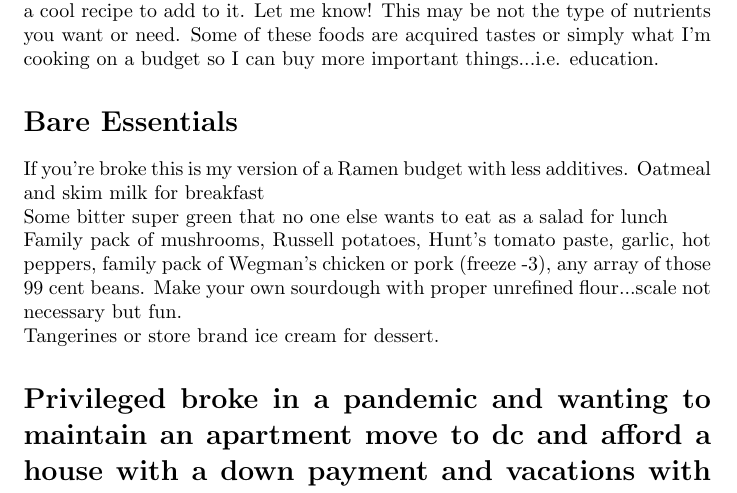
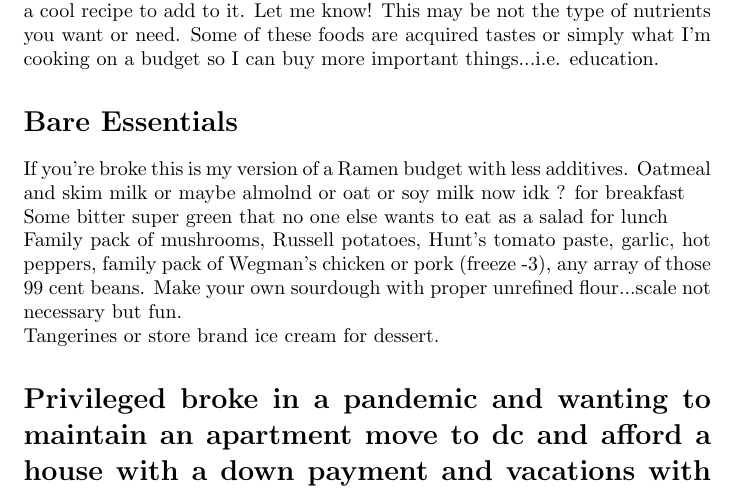
Before and after one commit to hgallagh/Physical-Nutrients, a LaTeX document (main.tex): part of page 1 of 4, cut so that both start at the same text. Compiled offline with pdfLaTeX.

Commit message:
Update main.tex

```diff
--- a/main.tex
+++ b/main.tex
@@ -12,7 +12,7 @@
 This is just an online recipe book I've been adding to out of boredom and that I did not want to have constant ads whenever I cooked something. If you have a cool recipe to add to it. Let me know! This may be not the type of nutrients you want or need. Some of these foods are acquired tastes or simply what I'm cooking on a budget so I can buy more important things...i.e. education.
 \section*{Bare Essentials}
 If you're broke this is my version of a Ramen budget with less additives.
-Oatmeal and skim milk for breakfast \\
+Oatmeal and skim milk or maybe almolnd or oat or soy milk now idk ? for breakfast \\
 Some bitter super green that no one else wants to eat as a salad for lunch \\
 Family pack of mushrooms, Russell potatoes, Hunt's tomato paste, garlic, hot peppers, family pack of Wegman's chicken or pork (freeze -3), any array of those 99 cent beans. Make your own sourdough with proper unrefined flour...scale not necessary but fun.\\
 Tangerines or store brand ice cream for dessert.
```
